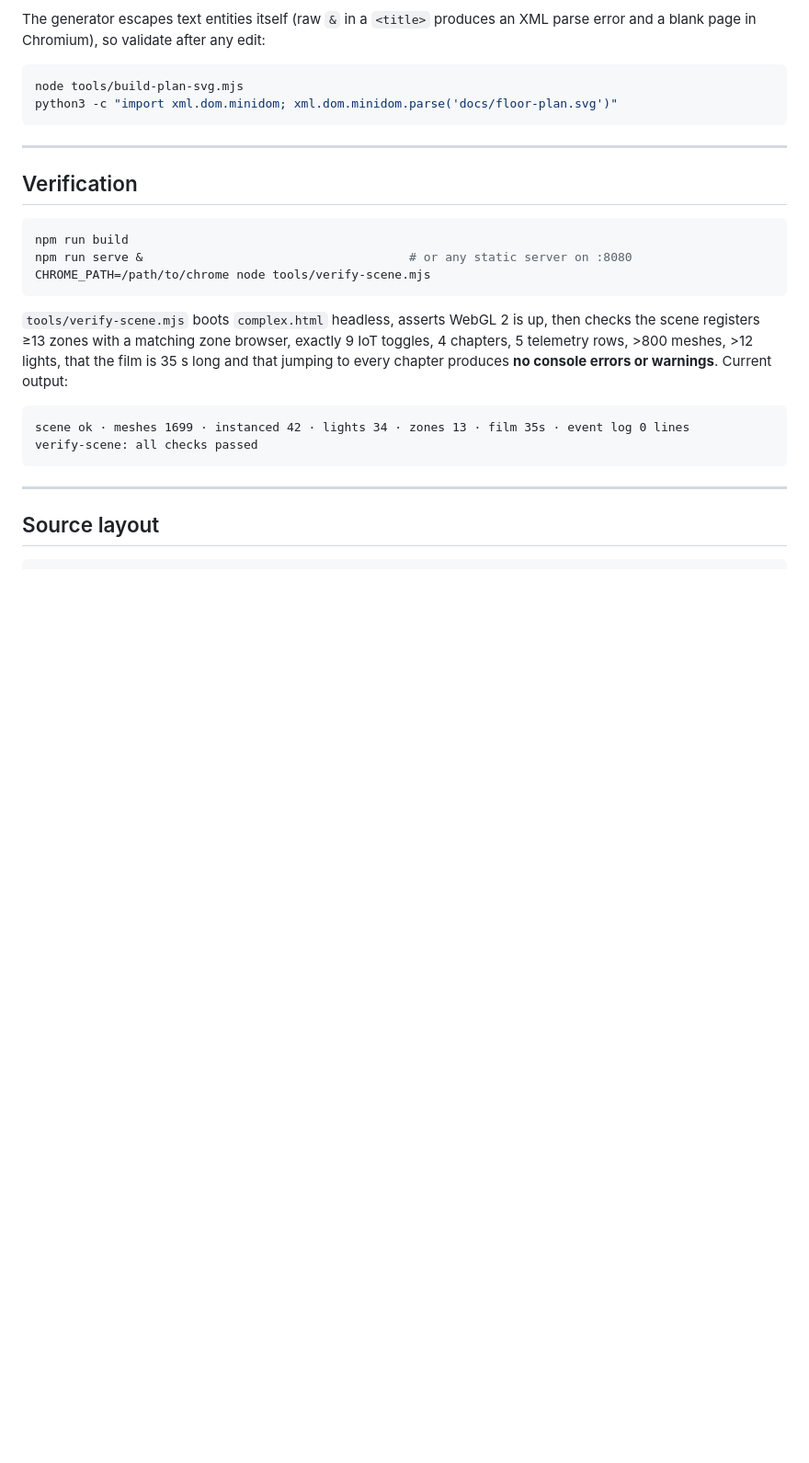
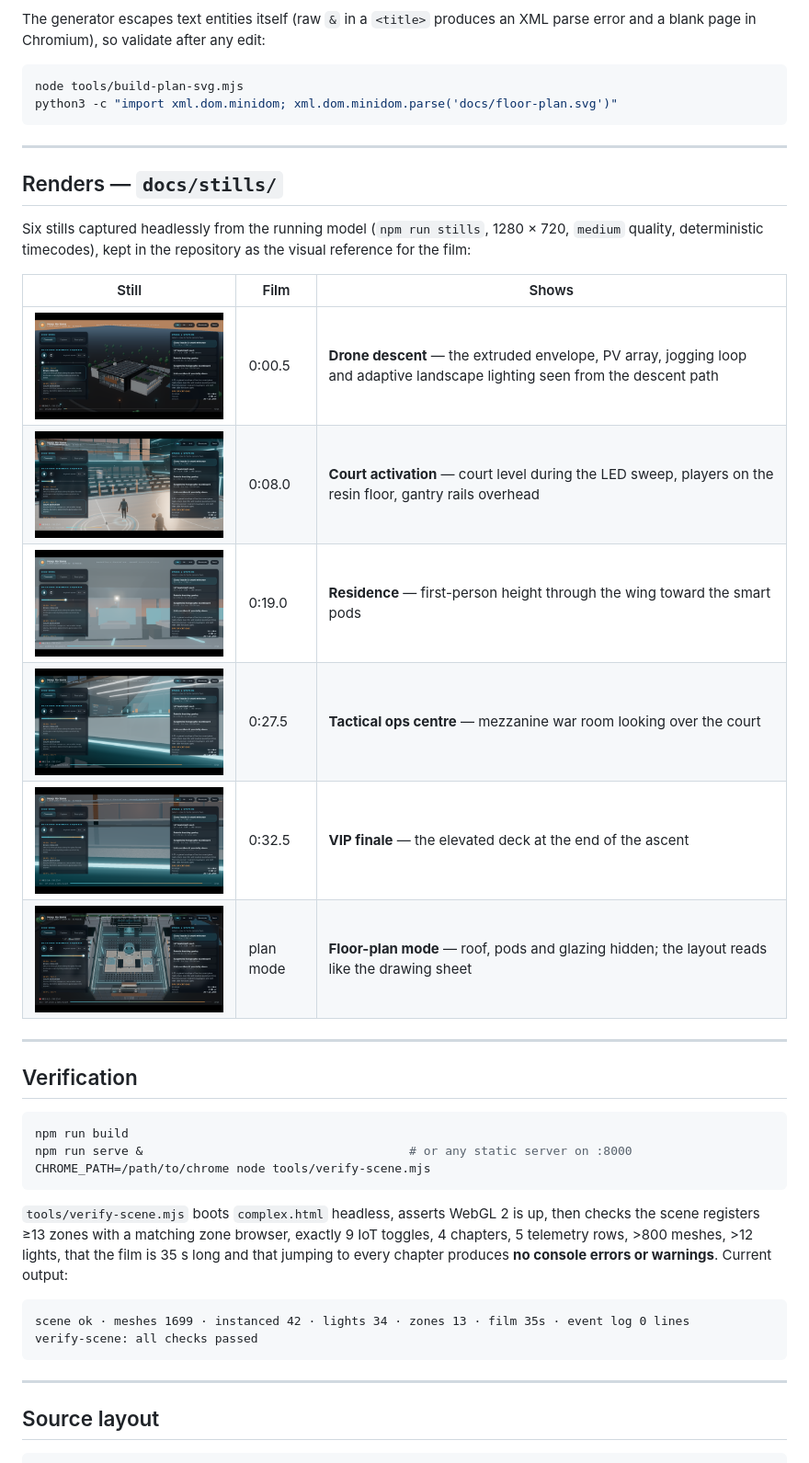
Before and after one commit to FanasinjakaJoan/basketball-education, a Markdown page: README.md, the part around one of its changes. Shown at 92% size. Rendered like a GitHub page; pictures changed too: docs/stills/01-drone-approach.png (added), docs/stills/02-court-awakening.png (added), docs/stills/03-dorm-pods.png (added); blank space fills up the shorter version.

````diff
--- a/README.md
+++ b/README.md
@@ -187,11 +189,27 @@ python3 -c "import xml.dom.minidom; xml.dom.minidom.parse('docs/floor-plan.svg')
 
 ---
 
+## Renders — `docs/stills/`
+
+Six stills captured headlessly from the running model (`npm run stills`, 1280 × 720, `medium`
+quality, deterministic timecodes), kept in the repository as the visual reference for the film:
+
+| Still | Film | Shows |
+| --- | --- | --- |
+| <img src="docs/stills/01-drone-approach.png" width="380" alt="Drone descent over the complex"> | 0:00.5 | **Drone descent** — the extruded envelope, PV array, jogging loop and adaptive landscape lighting seen from the descent path |
+| <img src="docs/stills/02-court-awakening.png" width="380" alt="Court level, LED floor activating"> | 0:08.0 | **Court activation** — court level during the LED sweep, players on the resin floor, gantry rails overhead |
+| <img src="docs/stills/03-dorm-pods.png" width="380" alt="Dormitory pods"> | 0:19.0 | **Residence** — first-person height through the wing toward the smart pods |
+| <img src="docs/stills/04-tactical-ops.png" width="380" alt="Tactical operations centre"> | 0:27.5 | **Tactical ops centre** — mezzanine war room looking over the court |
+| <img src="docs/stills/05-vip-finale.png" width="380" alt="VIP deck finale"> | 0:32.5 | **VIP finale** — the elevated deck at the end of the ascent |
+| <img src="docs/stills/06-floorplan-mode.png" width="380" alt="Floor-plan cutaway mode"> | plan mode | **Floor-plan mode** — roof, pods and glazing hidden; the layout reads like the drawing sheet |
+
+---
+
 ## Verification
 
 ```bash
 npm run build
-npm run serve &                                     # or any static server on :8080
+npm run serve &                                     # or any static server on :8000
 CHROME_PATH=/path/to/chrome node tools/verify-scene.mjs
 ```
 
````
Also changed, not shown: other parts of README.md (+7 -5 lines), 3 other files.
